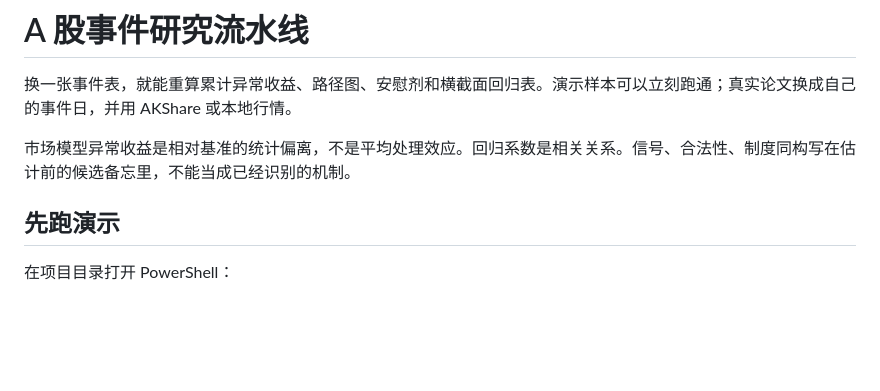
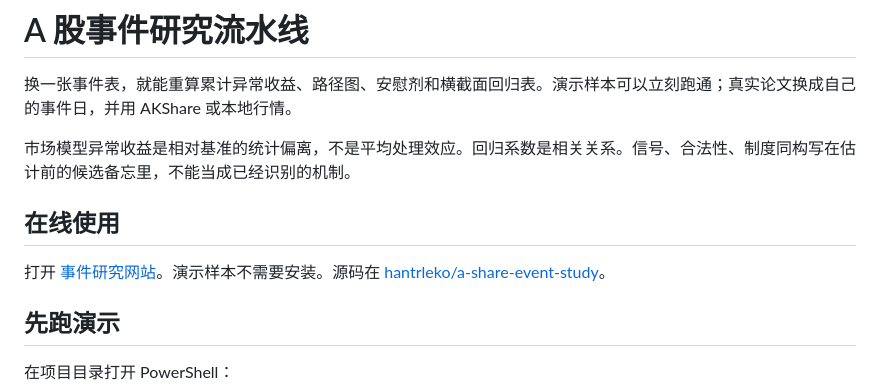
Before and after one commit to hantrleko/a-share-event-study, a Markdown page: README.md, the part around the change. Rendered like a GitHub page; blank space fills up the shorter version.

Commit message:
Document the public site and GitHub repository.
Co-authored-by: Cursor <cursoragent@cursor.com>

```diff
--- a/README.md
+++ b/README.md
@@ -3,6 +3,10 @@
 换一张事件表，就能重算累计异常收益、路径图、安慰剂和横截面回归表。演示样本可以立刻跑通；真实论文换成自己的事件日，并用 AKShare 或本地行情。
 
 市场模型异常收益是相对基准的统计偏离，不是平均处理效应。回归系数是相关关系。信号、合法性、制度同构写在估计前的候选备忘里，不能当成已经识别的机制。
+
+## 在线使用
+
+打开 [事件研究网站](https://a-share-event-study-production.up.railway.app)。演示样本不需要安装。源码在 [hantrleko/a-share-event-study](https://github.com/hantrleko/a-share-event-study)。
 
 ## 先跑演示
 
```
